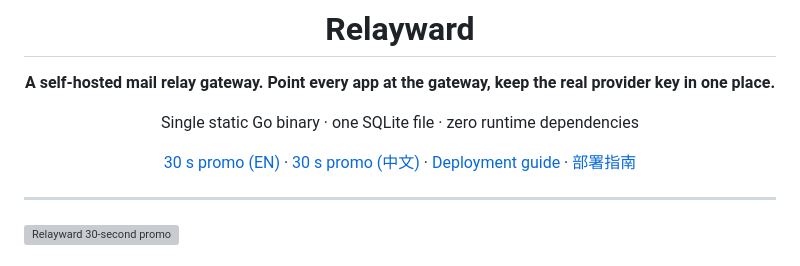
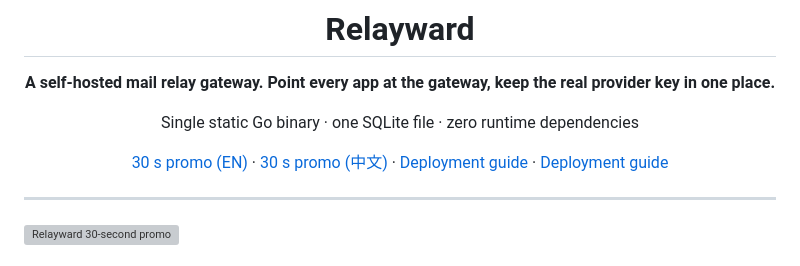
Before and after one commit to biliblihuorong/relayward-mail, a Markdown page: README.md, the part around the change. Rendered like a GitHub page; grey boxes are pictures that could not be loaded.

```diff
--- a/README.md
+++ b/README.md
@@ -8,7 +8,7 @@
 
 Single static Go binary · one SQLite file · zero runtime dependencies
 
-[30 s promo (EN)](https://github.com/biliblihuorong/relayward-mail/raw/master/docs/media/relayward-promo-en.mp4) · [30 s promo (中文)](https://github.com/biliblihuorong/relayward-mail/raw/master/docs/media/relayward-promo-zh.mp4) · [Deployment guide](docs/DEPLOYMENT.md) · [部署指南](docs/DEPLOYMENT.zh-CN.md)
+[30 s promo (EN)](https://github.com/biliblihuorong/relayward-mail/raw/master/docs/media/relayward-promo-en.mp4) · [30 s promo (中文)](https://github.com/biliblihuorong/relayward-mail/raw/master/docs/media/relayward-promo-zh.mp4) · [Deployment guide](docs/DEPLOYMENT.md) · [Deployment guide](docs/DEPLOYMENT.md)
 
 </div>
 
```
